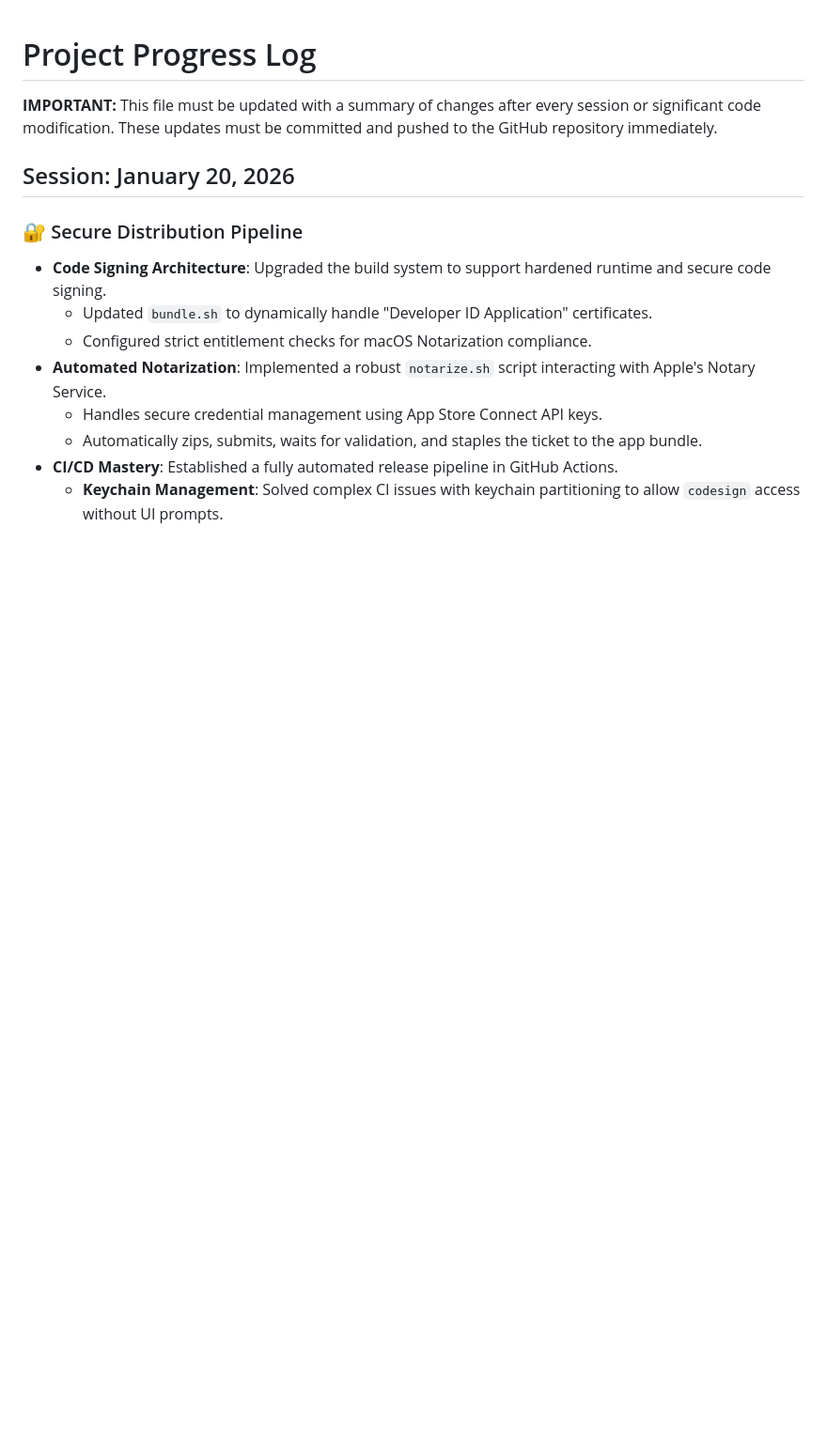
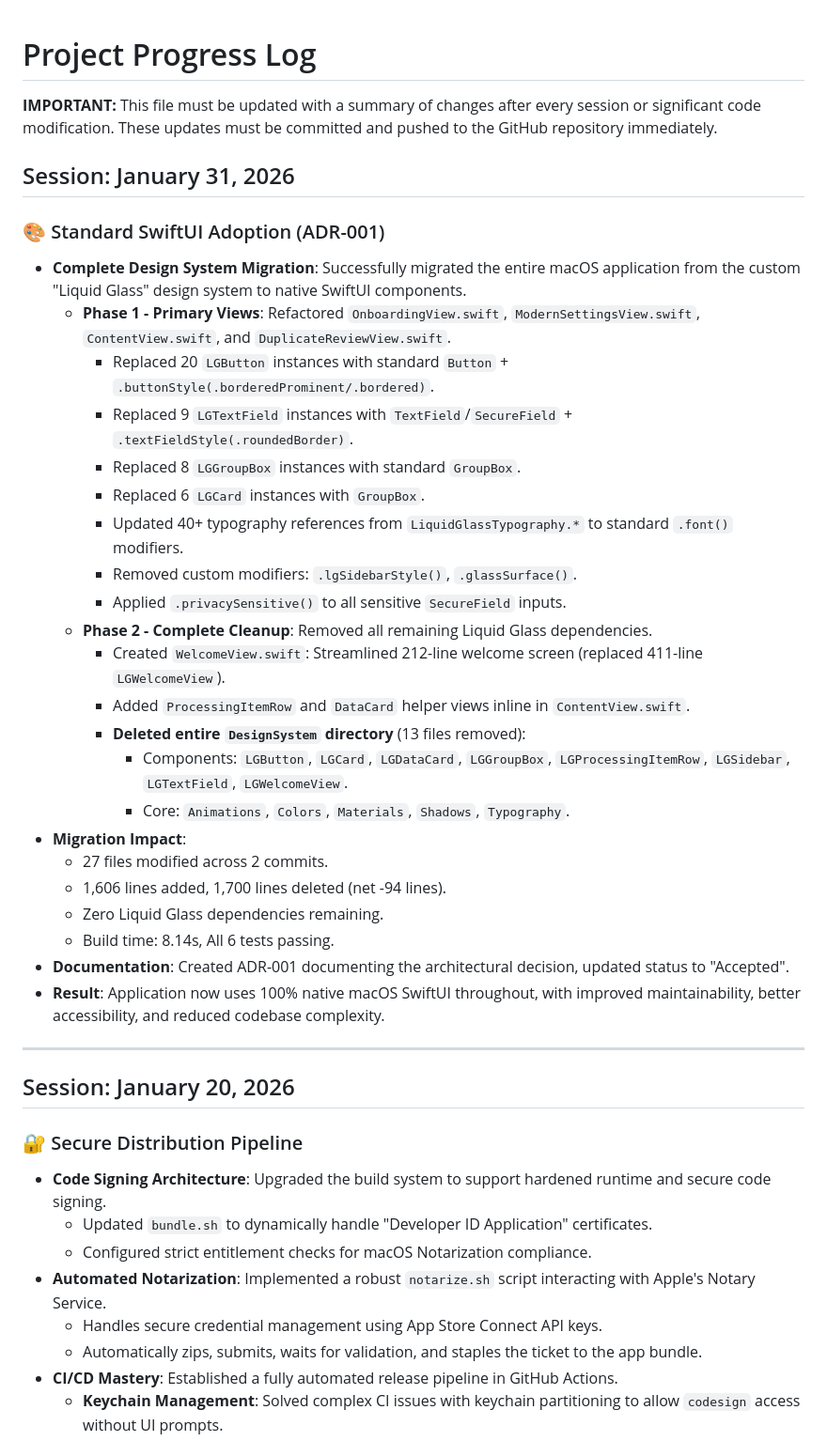
Before and after one commit to Ic3burG/ReceiptSorter, a Markdown page: PROGRESS.md, the part around the change. Shown at 94% size. Rendered like a GitHub page; blank space fills up the shorter version.

Commit message:
docs: Update PROGRESS.md with January 31, 2026 Standard SwiftUI migration
Document complete Standard SwiftUI Adoption (ADR-001) migration completed today:

## Session Summary
- Phase 1: Refactored 4 primary views (OnboardingView, ModernSettingsView,
  ContentView, DuplicateReviewView)
- Phase 2: Removed all Liquid Glass dependencies, deleted DesignSystem directory
- Created new WelcomeView.swift and helper components using standard SwiftUI
- Removed 13 custom component files (8 components + 5 core files)

## Impact
- 27 files modified across 2 commits
- Net -94 lines of code (simplified codebase)
- 100% native macOS SwiftUI throughout
- Build: 15.15s (release), All tests passing
- Zero custom design system dependencies

References: ADR-001, commits 8408388 and 9e94199

```diff
--- a/PROGRESS.md
+++ b/PROGRESS.md
@@ -1,6 +1,35 @@
 # Project Progress Log
 
 **IMPORTANT:** This file must be updated with a summary of changes after every session or significant code modification. These updates must be committed and pushed to the GitHub repository immediately.
+
+## Session: January 31, 2026
+
+### 🎨 Standard SwiftUI Adoption (ADR-001)
+
+- **Complete Design System Migration**: Successfully migrated the entire macOS application from the custom "Liquid Glass" design system to native SwiftUI components.
+  - **Phase 1 - Primary Views**: Refactored `OnboardingView.swift`, `ModernSettingsView.swift`, `ContentView.swift`, and `DuplicateReviewView.swift`.
+    - Replaced 20 `LGButton` instances with standard `Button` + `.buttonStyle(.borderedProminent/.bordered)`.
+    - Replaced 9 `LGTextField` instances with `TextField`/`SecureField` + `.textFieldStyle(.roundedBorder)`.
+    - Replaced 8 `LGGroupBox` instances with standard `GroupBox`.
+    - Replaced 6 `LGCard` instances with `GroupBox`.
+    - Updated 40+ typography references from `LiquidGlassTypography.*` to standard `.font()` modifiers.
+    - Removed custom modifiers: `.lgSidebarStyle()`, `.glassSurface()`.
+    - Applied `.privacySensitive()` to all sensitive `SecureField` inputs.
+  - **Phase 2 - Complete Cleanup**: Removed all remaining Liquid Glass dependencies.
+    - Created `WelcomeView.swift`: Streamlined 212-line welcome screen (replaced 411-line `LGWelcomeView`).
+    - Added `ProcessingItemRow` and `DataCard` helper views inline in `ContentView.swift`.
+    - **Deleted entire `DesignSystem` directory** (13 files removed):
+      - Components: `LGButton`, `LGCard`, `LGDataCard`, `LGGroupBox`, `LGProcessingItemRow`, `LGSidebar`, `LGTextField`, `LGWelcomeView`.
+      - Core: `Animations`, `Colors`, `Materials`, `Shadows`, `Typography`.
+- **Migration Impact**:
+  - 27 files modified across 2 commits.
+  - 1,606 lines added, 1,700 lines deleted (net -94 lines).
+  - Zero Liquid Glass dependencies remaining.
+  - Build time: 8.14s, All 6 tests passing.
+- **Documentation**: Created ADR-001 documenting the architectural decision, updated status to "Accepted".
+- **Result**: Application now uses 100% native macOS SwiftUI throughout, with improved maintainability, better accessibility, and reduced codebase complexity.
+
+---
 
 ## Session: January 20, 2026
 
```
